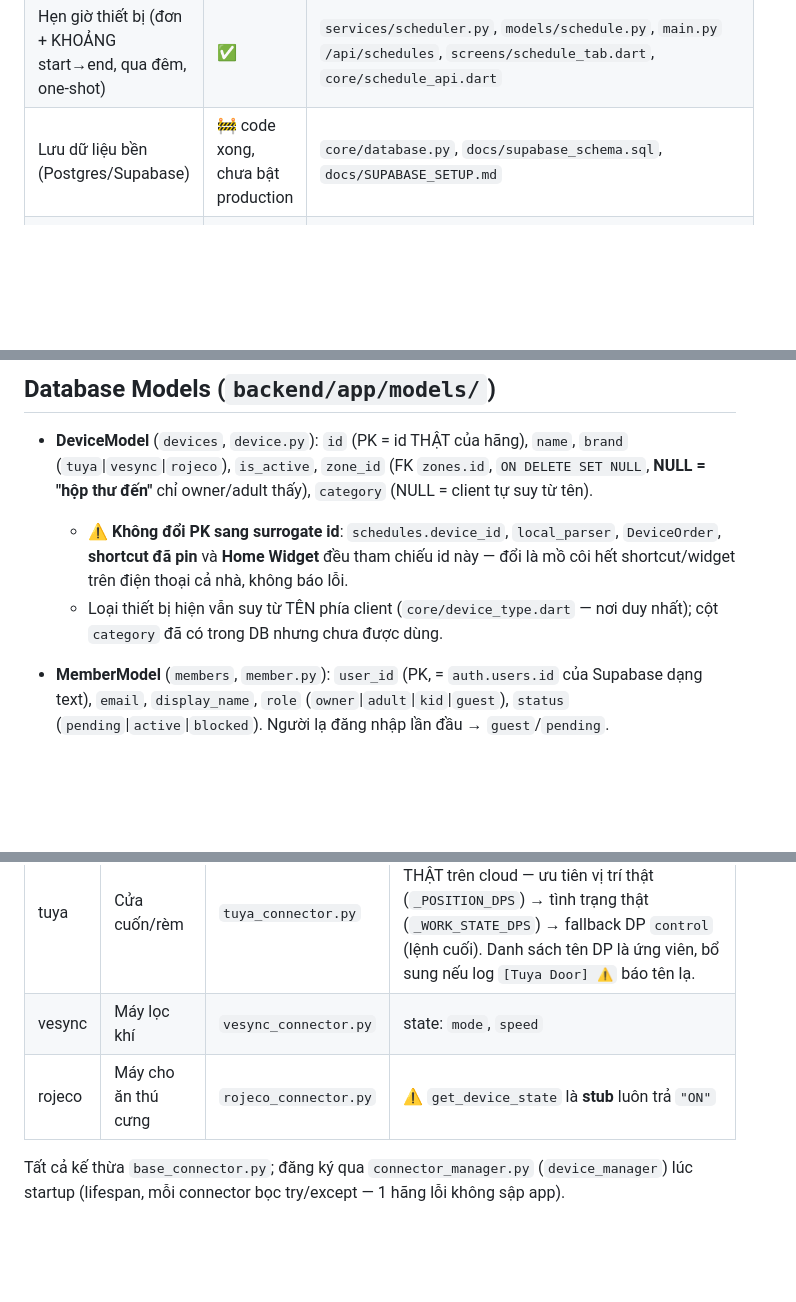
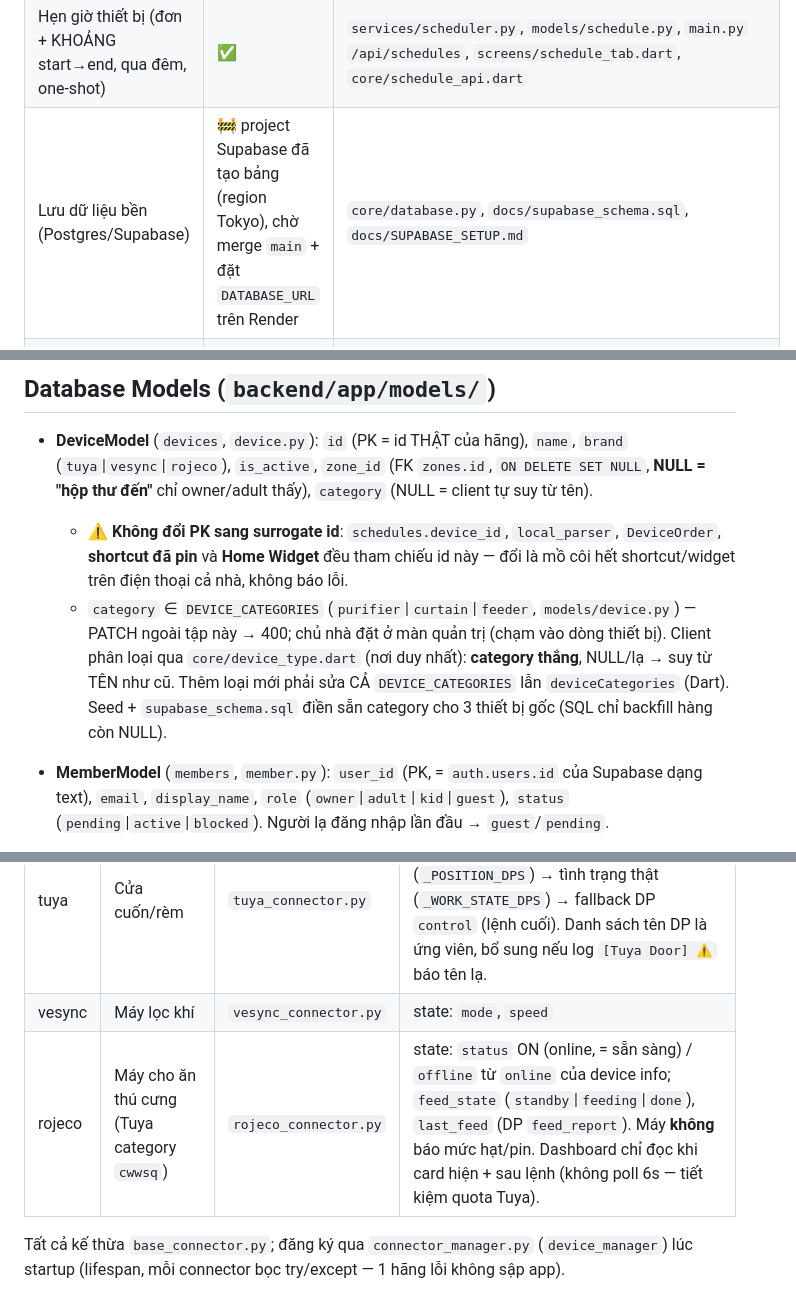
Before and after one commit to Vulong112200/SmartHomeProject, a Markdown page: CLAUDE.md, 3 parts joined by grey strips. Drawn GitHub-style; blank space fills up the shorter version.

```diff
--- a/CLAUDE.md
+++ b/CLAUDE.md
@@ -24,7 +24,7 @@ Hệ thống điều khiển nhà thông minh đa hãng: **backend FastAPI (Pyth
 | Home-screen Shortcut (icon xử lý nhanh) | ✅ | `core/shortcut_service.dart`, `core/shortcut_handler.dart`, `MainActivity.kt`, `res/drawable/ic_*` |
 | Home Screen Widget (trạng thái sống + điều khiển nền) | ✅ | `core/widget_service.dart`, `SmartHomeWidgetProvider.kt`, `res/layout/smart_home_widget.xml`, package `home_widget` |
 | Hẹn giờ thiết bị (đơn + KHOẢNG start→end, qua đêm, one-shot) | ✅ | `services/scheduler.py`, `models/schedule.py`, `main.py` `/api/schedules`, `screens/schedule_tab.dart`, `core/schedule_api.dart` |
-| Lưu dữ liệu bền (Postgres/Supabase) | 🚧 code xong, chưa bật production | `core/database.py`, `docs/supabase_schema.sql`, `docs/SUPABASE_SETUP.md` |
+| Lưu dữ liệu bền (Postgres/Supabase) | 🚧 project Supabase đã tạo bảng (region Tokyo), chờ merge `main` + đặt `DATABASE_URL` trên Render | `core/database.py`, `docs/supabase_schema.sql`, `docs/SUPABASE_SETUP.md` |
 | Đăng nhập (Supabase Auth) + AuthGate 5 trạng thái | 🚧 code xong, chưa bật production | `core/auth_service.dart`, `screens/{auth_gate,login_screen,pending_screen}.dart`, `core/auth.py` |
 | Khu vực + thành viên + phân quyền theo khu | 🚧 code xong, chưa bật production | `core/household.py` (nơi DUY NHẤT quyết định quyền), `core/auth.py`, `models/{member,zone}.py`, `main.py` `/api/{me,zones,members}`, `screens/admin_screen.dart`, `core/household_api.dart` |
 | Automation engine | 📋 (đóng băng) | `services/automation_engine.py` (comment trong `main.py`) |
@@ -58,7 +58,7 @@ Hệ thống điều khiển nhà thông minh đa hãng: **backend FastAPI (Pyth
 
 - **DeviceModel** (`devices`, `device.py`): `id` (PK = id THẬT của hãng), `name`, `brand` (`tuya`\|`vesync`\|`rojeco`), `is_active`, `zone_id` (FK `zones.id`, `ON DELETE SET NULL`, **NULL = "hộp thư đến"** chỉ owner/adult thấy), `category` (NULL = client tự suy từ tên).
   - ⚠️ **Không đổi PK sang surrogate id**: `schedules.device_id`, `local_parser`, `DeviceOrder`, **shortcut đã pin** và **Home Widget** đều tham chiếu id này — đổi là mồ côi hết shortcut/widget trên điện thoại cả nhà, không báo lỗi.
-  - Loại thiết bị hiện vẫn suy từ TÊN phía client (`core/device_type.dart` — nơi duy nhất); cột `category` đã có trong DB nhưng chưa được dùng.
+  - `category` ∈ `DEVICE_CATEGORIES` (`purifier`\|`curtain`\|`feeder`, `models/device.py`) — PATCH ngoài tập này → 400; chủ nhà đặt ở màn quản trị (chạm vào dòng thiết bị). Client phân loại qua `core/device_type.dart` (nơi duy nhất): **category thắng**, NULL/lạ → suy từ TÊN như cũ. Thêm loại mới phải sửa CẢ `DEVICE_CATEGORIES` lẫn `deviceCategories` (Dart). Seed + `supabase_schema.sql` điền sẵn category cho 3 thiết bị gốc (SQL chỉ backfill hàng còn NULL).
 - **MemberModel** (`members`, `member.py`): `user_id` (PK, = `auth.users.id` của Supabase dạng text), `email`, `display_name`, `role` (`owner`\|`adult`\|`kid`\|`guest`), `status` (`pending`\|`active`\|`blocked`). Người lạ đăng nhập lần đầu → `guest`/`pending`.
 - **ZoneModel** (`zones`, `zone.py`): `id`, `name`, `sort_order`. **MemberZoneAccessModel** (`member_zone_access`): `(user_id, zone_id)` PK ghép — grant CHỈ cho `kid`/`guest`; `owner`/`adult` thấy mọi khu theo luật vai nên không có hàng nào ở đây.
 - **ScheduleModel** (`schedules`, `schedule.py`): `id` (PK int), `name`, `brand`, `device_id`, `action_type` (`on`\|`off`\|`mode`), `action_value` (mode value, null với on/off), `time` (`"HH:MM"` giờ **Asia/Ho_Chi_Minh**), `days` (CSV weekday Python `0`=Thứ2…`6`=CN, rỗng = mỗi ngày), `enabled`, `last_fired_date` (`"YYYY-MM-DD"` chống kích hoạt trùng trong ngày). **Lịch KHOẢNG**: `end_time` (NULL = lịch đơn; `end_time < time` = QUA ĐÊM, end kích hoạt hôm sau), `end_action_type`, `end_action_value`, `last_end_fired_date`, `one_shot` (chạy 1 lần → tự `enabled=False` sau hành động cuối), `created_by` (CHỈ để audit + chặn kid sửa lịch người khác — lịch là của **cả nhà**, không lọc theo cột này). Cột mới thêm qua `run_startup_migrations` (`core/database.py`, ALTER TABLE idempotent — create_all không alter bảng cũ; chạy cho cả SQLite lẫn Postgres, DDL tách riêng vì Boolean SQLite là `INTEGER` còn Postgres là `BOOLEAN`).
@@ -71,7 +71,7 @@ Hệ thống điều khiển nhà thông minh đa hãng: **backend FastAPI (Pyth
 |---|---|---|---|
 | tuya | Cửa cuốn/rèm | `tuya_connector.py` | state: `door_state`/`position` suy từ DP THẬT trên cloud — ưu tiên vị trí thật (`_POSITION_DPS`) → tình trạng thật (`_WORK_STATE_DPS`) → fallback DP `control` (lệnh cuối). Danh sách tên DP là ứng viên, bổ sung nếu log `[Tuya Door] ⚠️` báo tên lạ. |
 | vesync | Máy lọc khí | `vesync_connector.py` | state: `mode`, `speed` |
-| rojeco | Máy cho ăn thú cưng | `rojeco_connector.py` | ⚠️ `get_device_state` là **stub** luôn trả `"ON"` |
+| rojeco | Máy cho ăn thú cưng (Tuya category `cwwsq`) | `rojeco_connector.py` | state: `status` ON (online, = sẵn sàng) / `offline` từ `online` của device info; `feed_state` (`standby`\|`feeding`\|`done`), `last_feed` (DP `feed_report`). Máy **không** báo mức hạt/pin. Dashboard chỉ đọc khi card hiện + sau lệnh (không poll 6s — tiết kiệm quota Tuya). |
 
 Tất cả kế thừa `base_connector.py`; đăng ký qua `connector_manager.py` (`device_manager`) lúc startup (lifespan, mỗi connector bọc try/except — 1 hãng lỗi không sập app).
 
```
Also changed, not shown: other parts of CLAUDE.md (+2 -1 lines), .claude/docs/features.md (+4 -4 lines), .claude/docs/structure.md (+7 -5 lines).
